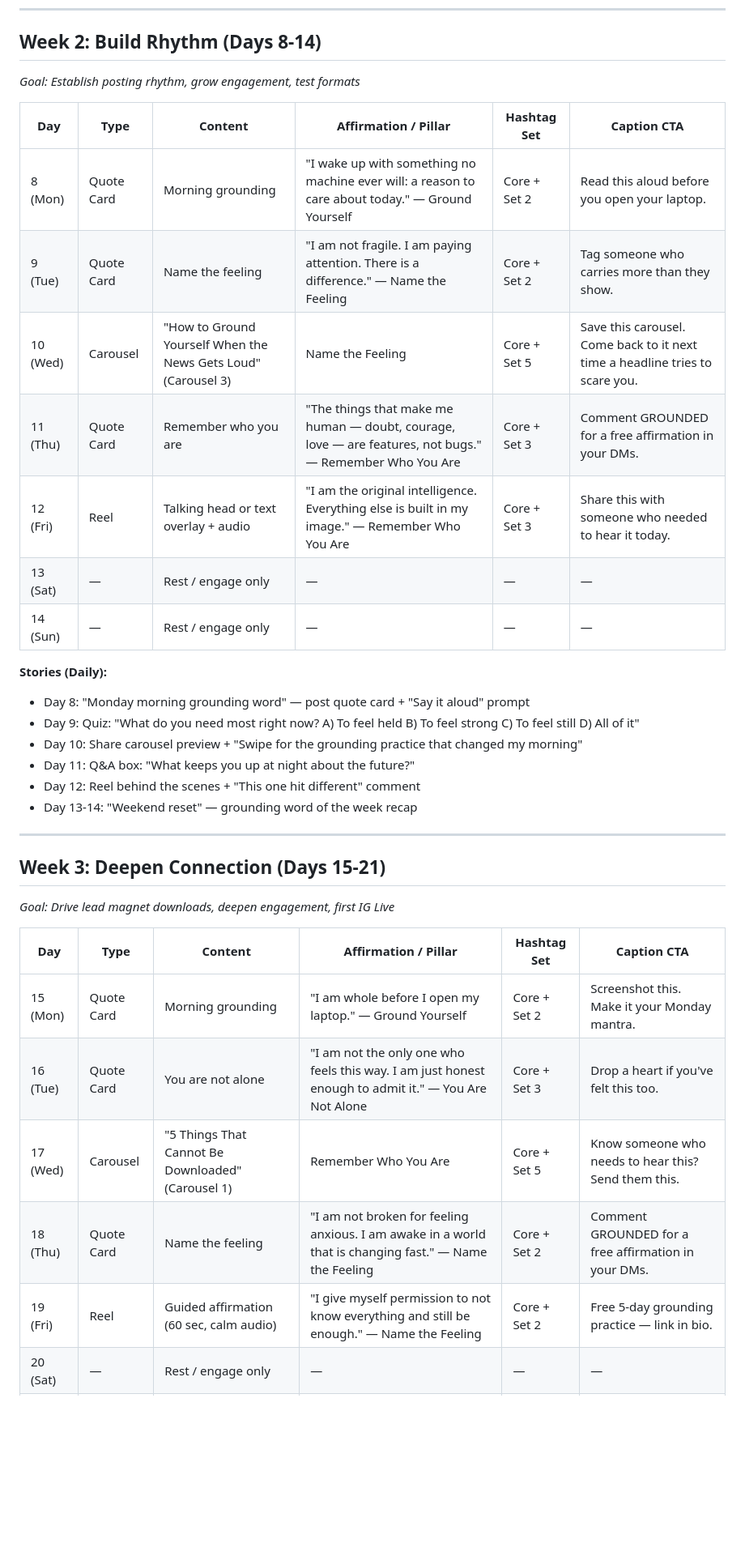
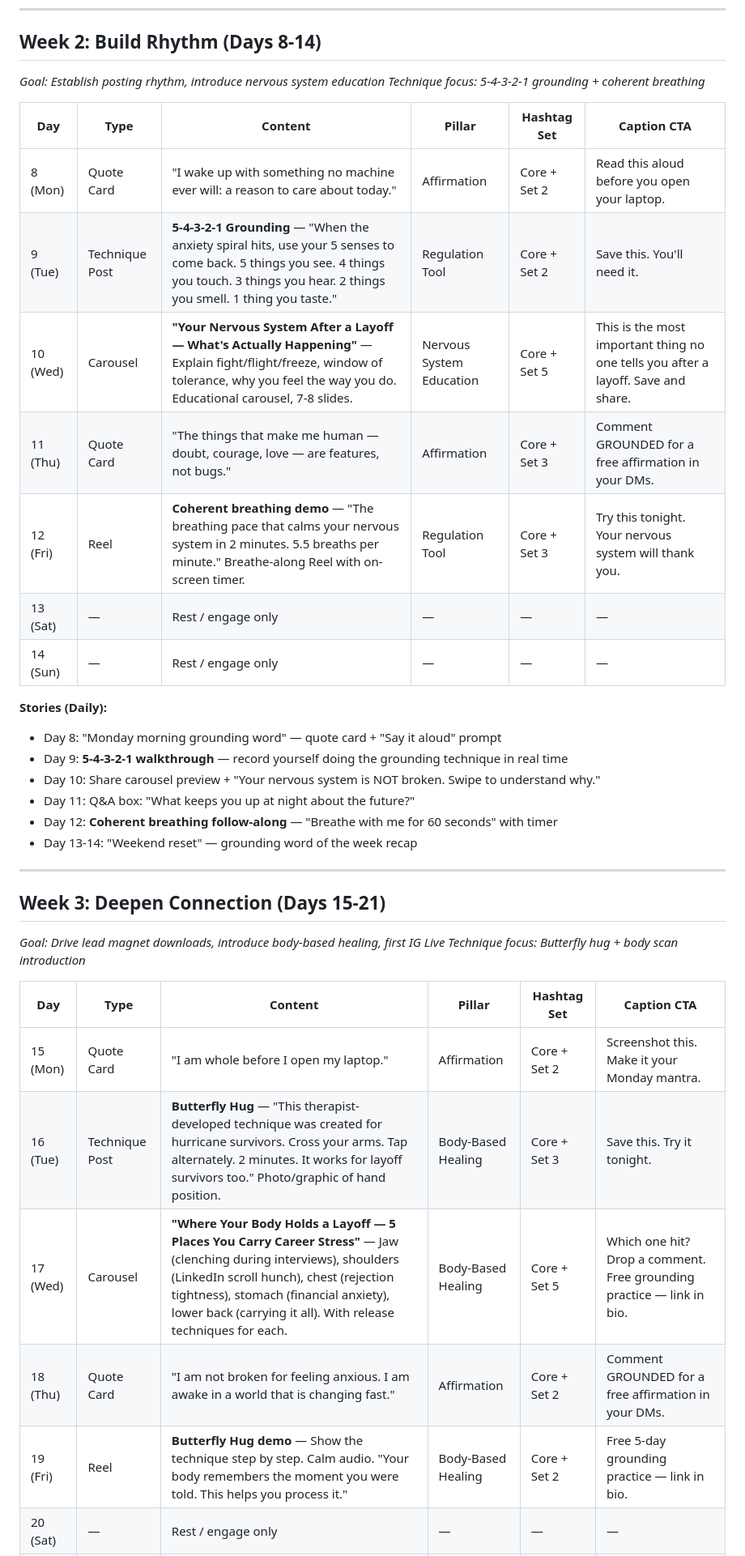
Before and after one commit to Crittie/luminous-pulse, a Markdown page: content-calendar.md, the part around one of its changes. Shown at 81% size. GitHub-like rendering; blank space fills up the shorter version.

```diff
--- a/content-calendar.md
+++ b/content-calendar.md
@@ -39,37 +60,39 @@
 
 ## Week 2: Build Rhythm (Days 8-14)
 
-*Goal: Establish posting rhythm, grow engagement, test formats*
+*Goal: Establish posting rhythm, introduce nervous system education*
+*Technique focus: 5-4-3-2-1 grounding + coherent breathing*
 
-| Day | Type | Content | Affirmation / Pillar | Hashtag Set | Caption CTA |
-|-----|------|---------|---------------------|-------------|-------------|
-| 8 (Mon) | Quote Card | Morning grounding | "I wake up with something no machine ever will: a reason to care about today." — Ground Yourself | Core + Set 2 | Read this aloud before you open your laptop. |
-| 9 (Tue) | Quote Card | Name the feeling | "I am not fragile. I am paying attention. There is a difference." — Name the Feeling | Core + Set 2 | Tag someone who carries more than they show. |
-| 10 (Wed) | Carousel | "How to Ground Yourself When the News Gets Loud" (Carousel 3) | Name the Feeling | Core + Set 5 | Save this carousel. Come back to it next time a headline tries to scare you. |
-| 11 (Thu) | Quote Card | Remember who you are | "The things that make me human — doubt, courage, love — are features, not bugs." — Remember Who You Are | Core + Set 3 | Comment GROUNDED for a free affirmation in your DMs. |
-| 12 (Fri) | Reel | Talking head or text overlay + audio | "I am the original intelligence. Everything else is built in my image." — Remember Who You Are | Core + Set 3 | Share this with someone who needed to hear it today. |
+| Day | Type | Content | Pillar | Hashtag Set | Caption CTA |
+|-----|------|---------|--------|-------------|-------------|
+| 8 (Mon) | Quote Card | "I wake up with something no machine ever will: a reason to care about today." | Affirmation | Core + Set 2 | Read this aloud before you open your laptop. |
+| 9 (Tue) | Technique Post | **5-4-3-2-1 Grounding** — "When the anxiety spiral hits, use your 5 senses to come back. 5 things you see. 4 things you touch. 3 things you hear. 2 things you smell. 1 thing you taste." | Regulation Tool | Core + Set 2 | Save this. You'll need it. |
+| 10 (Wed) | Carousel | **"Your Nervous System After a Layoff — What's Actually Happening"** — Explain fight/flight/freeze, window of tolerance, why you feel the way you do. Educational carousel, 7-8 slides. | Nervous System Education | Core + Set 5 | This is the most important thing no one tells you after a layoff. Save and share. |
+| 11 (Thu) | Quote Card | "The things that make me human — doubt, courage, love — are features, not bugs." | Affirmation | Core + Set 3 | Comment GROUNDED for a free affirmation in your DMs. |
+| 12 (Fri) | Reel | **Coherent breathing demo** — "The breathing pace that calms your nervous system in 2 minutes. 5.5 breaths per minute." Breathe-along Reel with on-screen timer. | Regulation Tool | Core + Set 3 | Try this tonight. Your nervous system will thank you. |
 | 13 (Sat) | — | Rest / engage only | — | — | — |
 | 14 (Sun) | — | Rest / engage only | — | — | — |
 
 **Stories (Daily):**
-- Day 8: "Monday morning grounding word" — post quote card + "Say it aloud" prompt
-- Day 9: Quiz: "What do you need most right now? A) To feel held B) To feel strong C) To feel still D) All of it"
-- Day 10: Share carousel preview + "Swipe for the grounding practice that changed my morning"
+- Day 8: "Monday morning grounding word" — quote card + "Say it aloud" prompt
+- Day 9: **5-4-3-2-1 walkthrough** — record yourself doing the grounding technique in real time
+- Day 10: Share carousel preview + "Your nervous system is NOT broken. Swipe to understand why."
 - Day 11: Q&A box: "What keeps you up at night about the future?"
-- Day 12: Reel behind the scenes + "This one hit different" comment
+- Day 12: **Coherent breathing follow-along** — "Breathe with me for 60 seconds" with timer
 - Day 13-14: "Weekend reset" — grounding word of the week recap
 
 ---
 
 ## Week 3: Deepen Connection (Days 15-21)
 
-*Goal: Drive lead magnet downloads, deepen engagement, first IG Live*
+*Goal: Drive lead magnet downloads, introduce body-based healing, first IG Live*
+*Technique focus: Butterfly hug + body scan introduction*
 
-| Day | Type | Content | Affirmation / Pillar | Hashtag Set | Caption CTA |
-|-----|------|---------|---------------------|-------------|-------------|
-| 15 (Mon) | Quote Card | Morning grounding | "I am whole before I open my laptop." — Ground Yourself | Core + Set 2 | Screenshot this. Make it your Monday mantra. |
-| 16 (Tue) | Quote Card | You are not alone | "I am not the only one who feels this way. I am just honest enough to admit it." — You Are Not Alone | Core + Set 3 | Drop a heart if you've felt this too. |
-| 17 (Wed) | Carousel | "5 Things That Cannot Be Downloaded" (Carousel 1) | Remember Who You Are | Core + Set 5 | Know someone who needs to hear this? Send them this. |
-| 18 (Thu) | Quote Card | Name the feeling | "I am not broken for feeling anxious. I am awake in a world that is changing fast." — Name the Feeling | Core + Set 2 | Comment GROUNDED for a free affirmation in your DMs. |
-| 19 (Fri) | Reel | Guided affirmation (60 sec, calm audio) | "I give myself permission to not know everything and still be enough." — Name the Feeling | Core + Set 2 | Free 5-day grounding practice — link in bio. |
+| Day | Type | Content | Pillar | Hashtag Set | Caption CTA |
+|-----|------|---------|--------|-------------|-------------|
+| 15 (Mon) | Quote Card | "I am whole before I open my laptop." | Affirmation | Core + Set 2 | Screenshot this. Make it your Monday mantra. |
+| 16 (Tue) | Technique Post | **Butterfly Hug** — "This therapist-developed technique was created for hurricane survivors. Cross your arms. Tap alternately. 2 minutes. It works for layoff survivors too." Photo/graphic of hand position. | Body-Based Healing | Core + Set 3 | Save this. Try it tonight. |
+| 17 (Wed) | Carousel | **"Where Your Body Holds a Layoff — 5 Places You Carry Career Stress"** — Jaw (clenching during interviews), shoulders (LinkedIn scroll hunch), chest (rejection tightness), stomach (financial anxiety), lower back (carrying it all). With release techniques for each. | Body-Based Healing | Core + Set 5 | Which one hit? Drop a comment. Free grounding practice — link in bio. |
+| 18 (Thu) | Quote Card | "I am not broken for feeling anxious. I am awake in a world that is changing fast." | Affirmation | Core + Set 2 | Comment GROUNDED for a free affirmation in your DMs. |
+| 19 (Fri) | Reel | **Butterfly Hug demo** — Show the technique step by step. Calm audio. "Your body remembers the moment you were told. This helps you process it." | Body-Based Healing | Core + Set 2 | Free 5-day grounding practice — link in bio. |
 | 20 (Sat) | — | Rest / engage only | — | — | — |
```
Also changed, not shown: other parts of content-calendar.md (+123 -44 lines).
